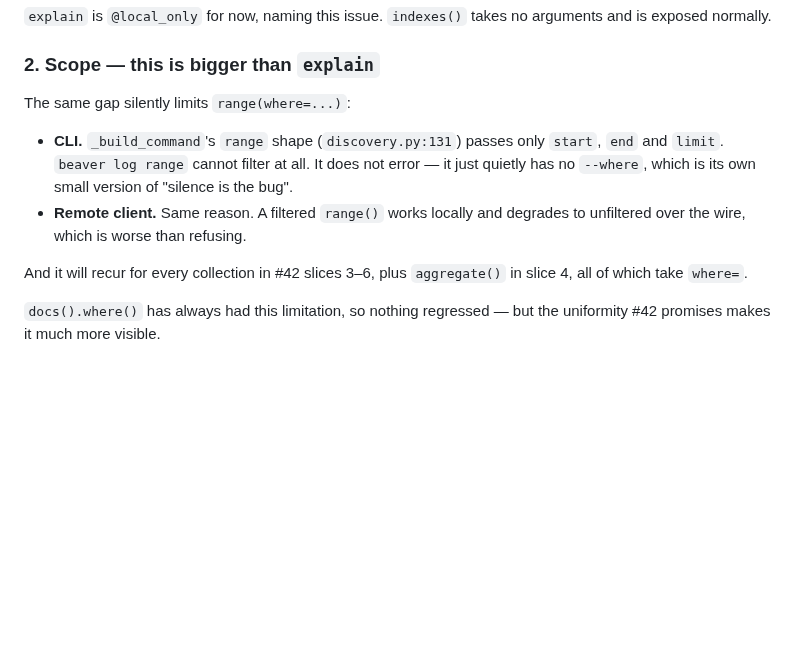
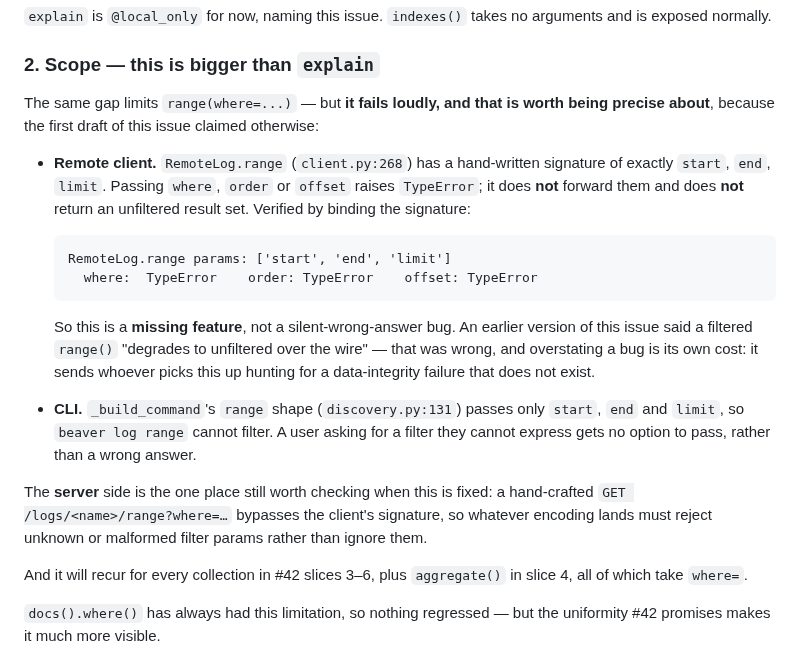
Before and after one commit to syalia-srl/beaver, a Markdown page: issues/44-filters-have-no-cli-or-wire-encoding-so-explain-cannot-be-exposed.md, the part around the change. Rendered like a GitHub page; blank space fills up the shorter version.

Commit message:
docs(issues): #44 falla ruidosamente, no en silencio — corregir el encuadre
El issue decía que un range(where=...) filtrado 'degrada a sin filtrar
por el cable'. Es falso: RemoteLog.range tiene firma escrita a mano con
start/end/limit, así que where/order/offset lanzan TypeError. Verificado
enlazando la firma.

O sea es una funcionalidad que falta, no una respuesta incorrecta en
silencio. Sobredimensionar un bug tiene su propio coste: manda a quien
lo coja a buscar un fallo de integridad que no existe.

Queda apuntado el sitio que sí hay que revisar al arreglarlo: un GET
a mano contra /logs/<name>/range?where=... se salta la firma del
cliente, así que la codificación que se elija tiene que rechazar
parámetros desconocidos, no ignorarlos.

Co-Authored-By: Claude Opus 5 <noreply@anthropic.com>

````diff
--- a/issues/44-filters-have-no-cli-or-wire-encoding-so-explain-cannot-be-exposed.md
+++ b/issues/44-filters-have-no-cli-or-wire-encoding-so-explain-cannot-be-exposed.md
@@ -30,14 +30,32 @@ arguments and is exposed normally.
 
 ### 2. Scope — this is bigger than `explain`
 
-The same gap silently limits `range(where=...)`:
+The same gap limits `range(where=...)` — but **it fails loudly, and that is worth
+being precise about**, because the first draft of this issue claimed otherwise:
 
+- **Remote client.** `RemoteLog.range` (`client.py:268`) has a hand-written
+  signature of exactly `start`, `end`, `limit`. Passing `where`, `order` or
+  `offset` raises `TypeError`; it does **not** forward them and does **not**
+  return an unfiltered result set. Verified by binding the signature:
+
+  ```
+  RemoteLog.range params: ['start', 'end', 'limit']
+    where:  TypeError    order: TypeError    offset: TypeError
+  ```
+
+  So this is a **missing feature**, not a silent-wrong-answer bug. An earlier
+  version of this issue said a filtered `range()` "degrades to unfiltered over
+  the wire" — that was wrong, and overstating a bug is its own cost: it sends
+  whoever picks this up hunting for a data-integrity failure that does not exist.
 - **CLI.** `_build_command`'s `range` shape (`discovery.py:131`) passes only
-  `start`, `end` and `limit`. `beaver log range` cannot filter at all. It does
-  not error — it just quietly has no `--where`, which is its own small version
-  of "silence is the bug".
-- **Remote client.** Same reason. A filtered `range()` works locally and
-  degrades to unfiltered over the wire, which is worse than refusing.
+  `start`, `end` and `limit`, so `beaver log range` cannot filter. A user asking
+  for a filter they cannot express gets no option to pass, rather than a wrong
+  answer.
+
+The **server** side is the one place still worth checking when this is fixed: a
+hand-crafted `GET /logs/<name>/range?where=…` bypasses the client's signature, so
+whatever encoding lands must reject unknown or malformed filter params rather
+than ignore them.
 
 And it will recur for every collection in #42 slices 3–6, plus `aggregate()`
 in slice 4, all of which take `where=`.
````
